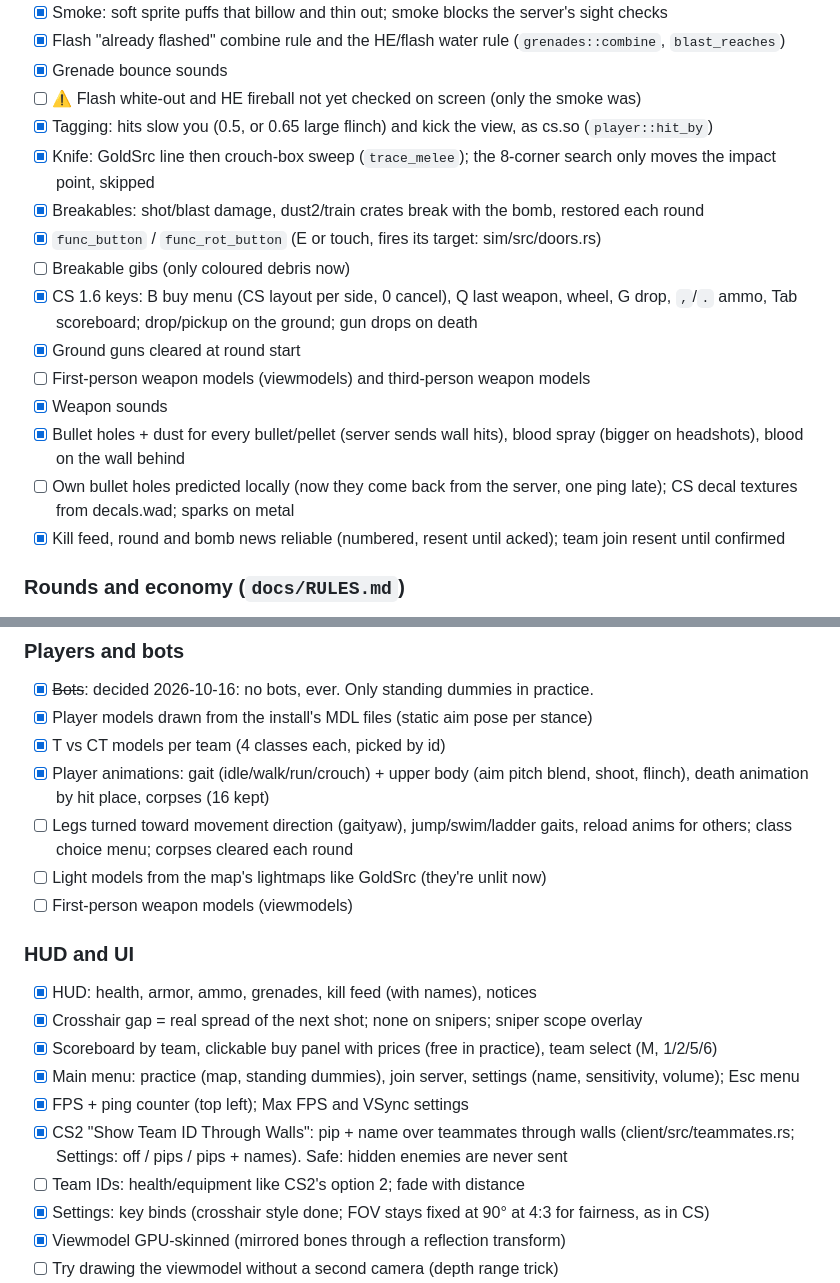
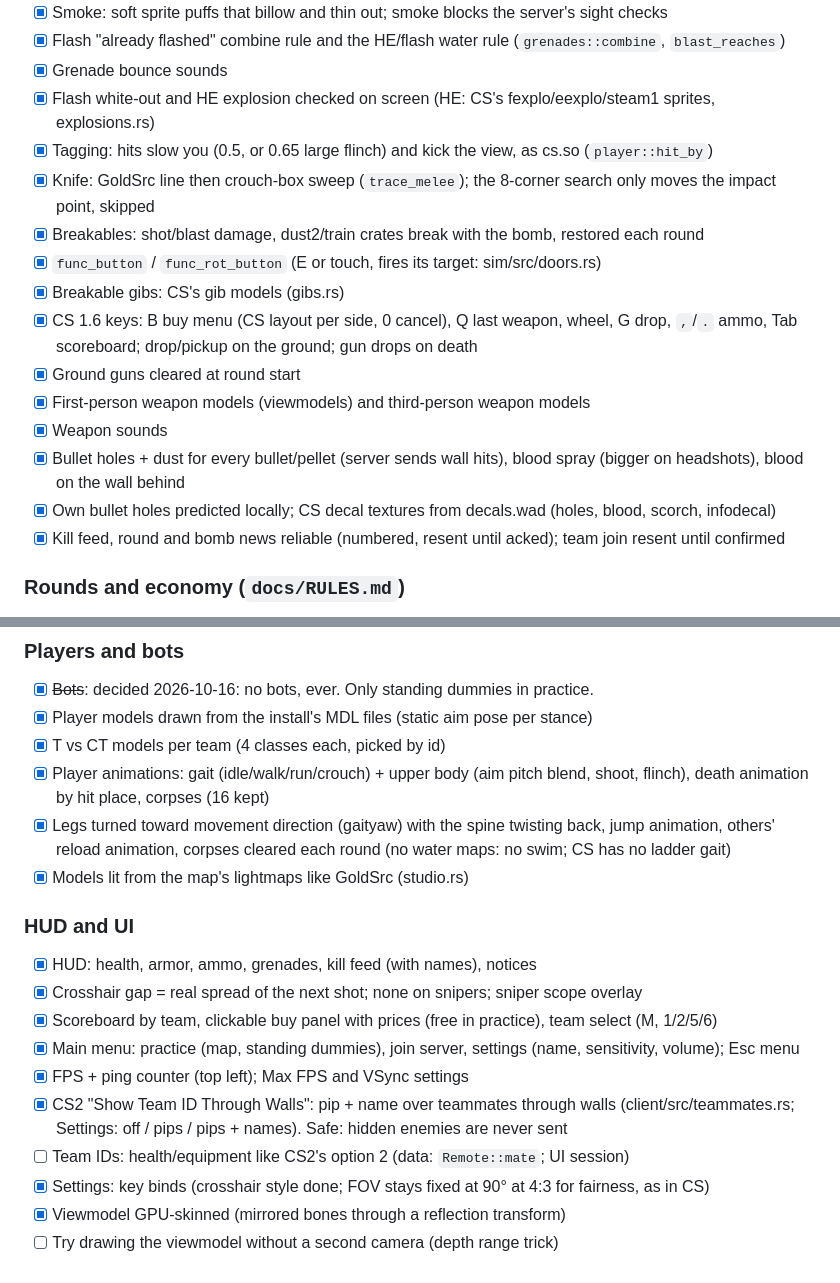
Before and after one commit to anas1412/bootleg16, a Markdown page: docs/TODO.md, 2 parts joined by grey strips. Drawn GitHub-style.

Commit message:
TODO: visuals done

```diff
--- a/docs/TODO.md
+++ b/docs/TODO.md
@@ -20,19 +20,19 @@ land, and add new ones here instead of leaving them only in chat.
 - [x] Smoke: soft sprite puffs that billow and thin out; smoke blocks the server's sight checks
 - [x] Flash "already flashed" combine rule and the HE/flash water rule (`grenades::combine`, `blast_reaches`)
 - [x] Grenade bounce sounds
-- [ ] ⚠ Flash white-out and HE fireball not yet checked on screen (only the smoke was)
+- [x] Flash white-out and HE explosion checked on screen (HE: CS's fexplo/eexplo/steam1 sprites, explosions.rs)
 - [x] Tagging: hits slow you (0.5, or 0.65 large flinch) and kick the view, as cs.so (`player::hit_by`)
 - [x] Knife: GoldSrc line then crouch-box sweep (`trace_melee`); the 8-corner search only moves the impact point, skipped
 - [x] Breakables: shot/blast damage, dust2/train crates break with the bomb, restored each round
 - [x] `func_button` / `func_rot_button` (E or touch, fires its target: sim/src/doors.rs)
-- [ ] Breakable gibs (only coloured debris now)
+- [x] Breakable gibs: CS's gib models (gibs.rs)
 - [x] CS 1.6 keys: B buy menu (CS layout per side, 0 cancel), Q last weapon, wheel, G drop,
       `,`/`.` ammo, Tab scoreboard; drop/pickup on the ground; gun drops on death
 - [x] Ground guns cleared at round start
-- [ ] First-person weapon models (viewmodels) and third-person weapon models
+- [x] First-person weapon models (viewmodels) and third-person weapon models
 - [x] Weapon sounds
 - [x] Bullet holes + dust for every bullet/pellet (server sends wall hits), blood spray (bigger on headshots), blood on the wall behind
-- [ ] Own bullet holes predicted locally (now they come back from the server, one ping late); CS decal textures from decals.wad; sparks on metal
+- [x] Own bullet holes predicted locally; CS decal textures from decals.wad (holes, blood, scorch, infodecal)
 - [x] Kill feed, round and bomb news reliable (numbered, resent until acked); team join resent until confirmed
 
 ### Rounds and economy (`docs/RULES.md`)
@@ -57,9 +57,8 @@ land, and add new ones here instead of leaving them only in chat.
 - [x] Player models drawn from the install's MDL files (static aim pose per stance)
 - [x] T vs CT models per team (4 classes each, picked by id)
 - [x] Player animations: gait (idle/walk/run/crouch) + upper body (aim pitch blend, shoot, flinch), death animation by hit place, corpses (16 kept)
-- [ ] Legs turned toward movement direction (gaityaw), jump/swim/ladder gaits, reload anims for others; class choice menu; corpses cleared each round
-- [ ] Light models from the map's lightmaps like GoldSrc (they're unlit now)
-- [ ] First-person weapon models (viewmodels)
+- [x] Legs turned toward movement direction (gaityaw) with the spine twisting back, jump animation, others' reload animation, corpses cleared each round (no water maps: no swim; CS has no ladder gait)
+- [x] Models lit from the map's lightmaps like GoldSrc (studio.rs)
 
 ### HUD and UI
 - [x] HUD: health, armor, ammo, grenades, kill feed (with names), notices
@@ -68,7 +67,7 @@ land, and add new ones here instead of leaving them only in chat.
 - [x] Main menu: practice (map, standing dummies), join server, settings (name, sensitivity, volume); Esc menu
 - [x] FPS + ping counter (top left); Max FPS and VSync settings
 - [x] CS2 "Show Team ID Through Walls": pip + name over teammates through walls (client/src/teammates.rs; Settings: off / pips / pips + names). Safe: hidden enemies are never sent
-- [ ] Team IDs: health/equipment like CS2's option 2; fade with distance
+- [ ] Team IDs: health/equipment like CS2's option 2 (data: `Remote::mate`; UI session)
 - [x] Settings: key binds (crosshair style done; FOV stays fixed at 90° at 4:3 for fairness, as in CS)
 - [x] Viewmodel GPU-skinned (mirrored bones through a reflection transform)
 - [ ] Try drawing the viewmodel without a second camera (depth range trick)
```
Also changed, not shown: other parts of docs/TODO.md (+3 -4 lines).
